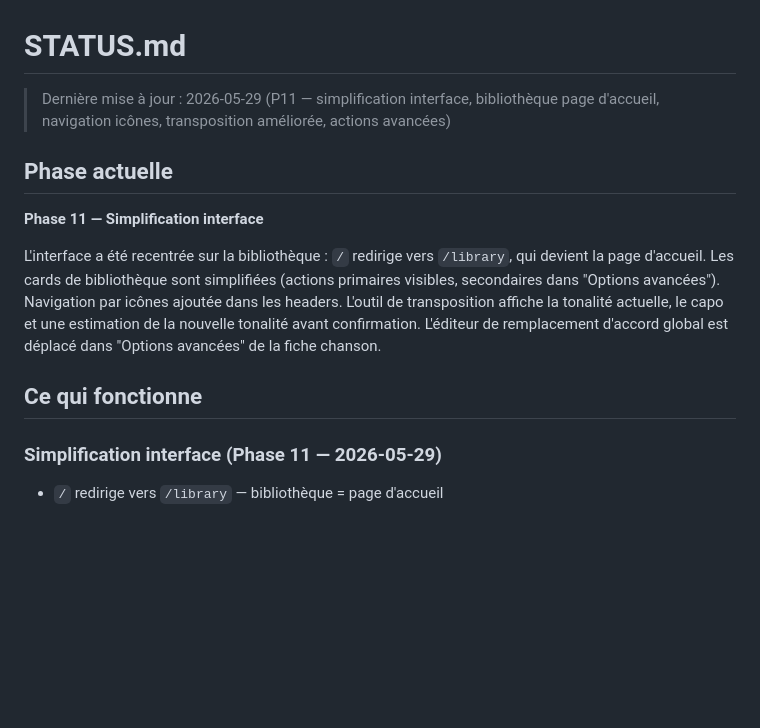
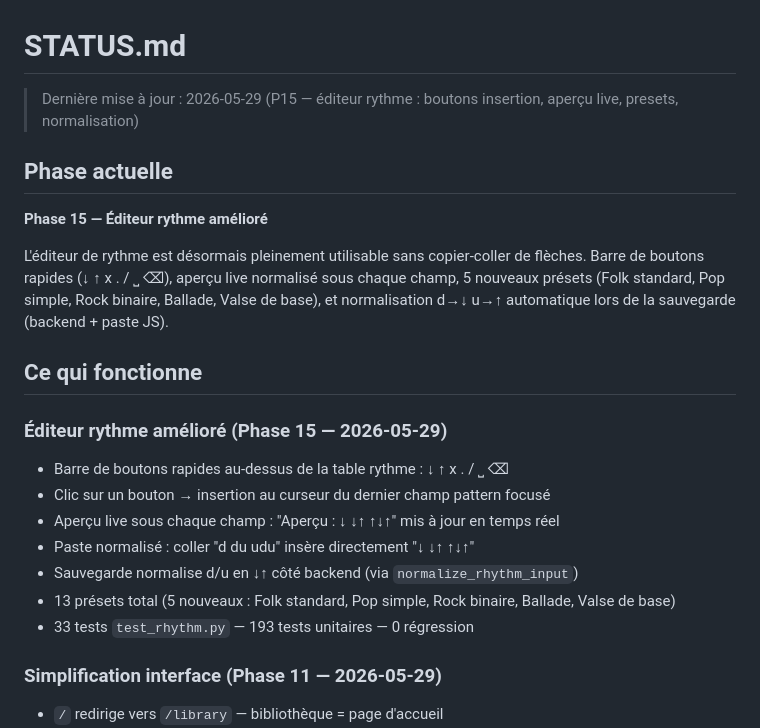
Before and after one commit to kovuthecat/Chords-Database, a Markdown page: Contexte/STATUS.md, the part around the change. Rendered like a GitHub page; blank space fills up the shorter version.

```diff
--- a/Contexte/STATUS.md
+++ b/Contexte/STATUS.md
@@ -1,18 +1,27 @@
 # STATUS.md
 
-> Dernière mise à jour : 2026-05-29 (P11 — simplification interface, bibliothèque page d'accueil, navigation icônes, transposition améliorée, actions avancées)
+> Dernière mise à jour : 2026-05-29 (P15 — éditeur rythme : boutons insertion, aperçu live, presets, normalisation)
 
 ## Phase actuelle
 
-**Phase 11 — Simplification interface**
+**Phase 15 — Éditeur rythme amélioré**
 
-L'interface a été recentrée sur la bibliothèque : `/` redirige vers `/library`, qui devient la page d'accueil.
-Les cards de bibliothèque sont simplifiées (actions primaires visibles, secondaires dans "Options avancées").
-Navigation par icônes ajoutée dans les headers. L'outil de transposition affiche la tonalité actuelle,
-le capo et une estimation de la nouvelle tonalité avant confirmation. L'éditeur de remplacement d'accord
-global est déplacé dans "Options avancées" de la fiche chanson.
+L'éditeur de rythme est désormais pleinement utilisable sans copier-coller de flèches.
+Barre de boutons rapides (↓ ↑ x . / ⎵ ⌫), aperçu live normalisé sous chaque champ,
+5 nouveaux présets (Folk standard, Pop simple, Rock binaire, Ballade, Valse de base),
+et normalisation d→↓ u→↑ automatique lors de la sauvegarde (backend + paste JS).
 
 ## Ce qui fonctionne
+
+### Éditeur rythme amélioré (Phase 15 — 2026-05-29)
+
+- Barre de boutons rapides au-dessus de la table rythme : ↓ ↑ x . / ⎵ ⌫
+- Clic sur un bouton → insertion au curseur du dernier champ pattern focusé
+- Aperçu live sous chaque champ : "Aperçu : ↓ ↓↑ ↑↓↑" mis à jour en temps réel
+- Paste normalisé : coller "d du udu" insère directement "↓ ↓↑ ↑↓↑"
+- Sauvegarde normalise d/u en ↓↑ côté backend (via `normalize_rhythm_input`)
+- 13 présets total (5 nouveaux : Folk standard, Pop simple, Rock binaire, Ballade, Valse de base)
+- 33 tests `test_rhythm.py` — 193 tests unitaires — 0 régression
 
 ### Simplification interface (Phase 11 — 2026-05-29)
 
```
Also changed, not shown: Contexte/DECISIONS.md (+41 -0 lines).
